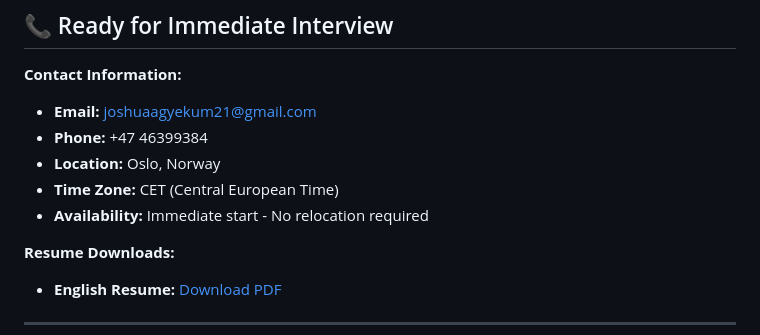
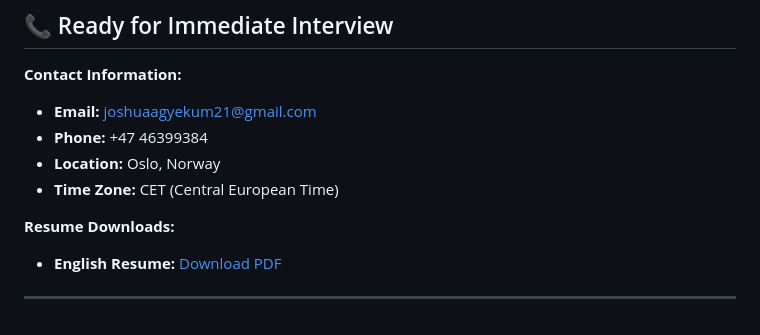
Before and after one commit to Kofijoo/edtech.github.io, a Markdown page: README.md, the part around the change. Drawn GitHub-style.

```diff
--- a/README.md
+++ b/README.md
@@ -285,7 +285,6 @@
 - **Phone:** +47 46399384
 - **Location:** Oslo, Norway
 - **Time Zone:** CET (Central European Time)
-- **Availability:** Immediate start - No relocation required
 
 **Resume Downloads:**
 - **English Resume:** [Download PDF](./Joshua_Agyekum_EdTech_Resume_Professional.pdf)
```
